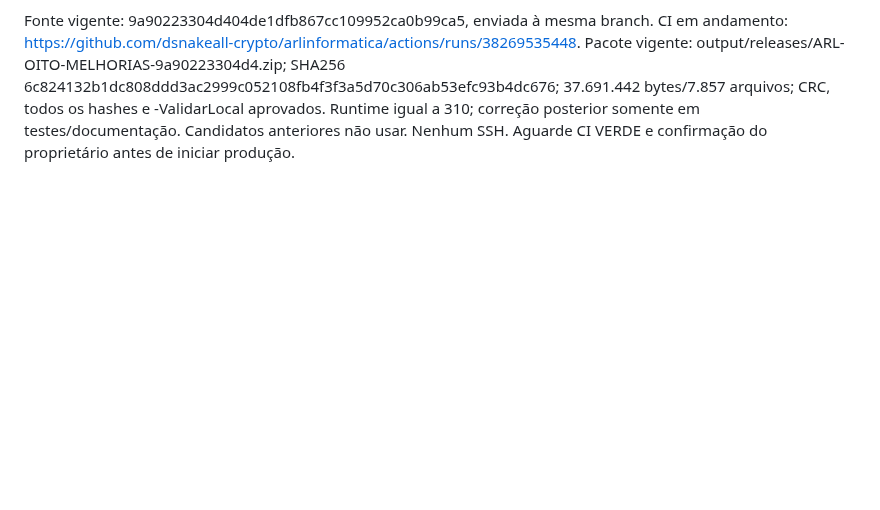
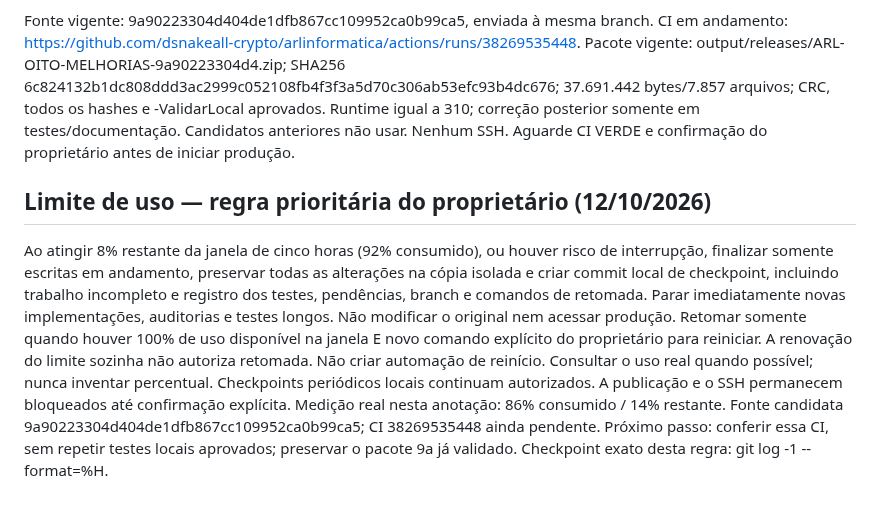
Before and after one commit to dsnakeall-crypto/arlinformatica, a Markdown page: RETOMADA-CODEX.md, the part around the change. Drawn GitHub-style; blank space fills up the shorter version.

Commit message:
Registra parada obrigatoria a 8 por cento e retomada somente autorizada

```diff
--- a/RETOMADA-CODEX.md
+++ b/RETOMADA-CODEX.md
@@ -161,3 +161,8 @@ Parada obrigatória antes de SSH continua vigente.
 
 Fonte vigente: 9a90223304d404de1dfb867cc109952ca0b99ca5, enviada à mesma branch. CI em andamento: https://github.com/dsnakeall-crypto/arlinformatica/actions/runs/38269535448.
 Pacote vigente: output/releases/ARL-OITO-MELHORIAS-9a90223304d4.zip; SHA256 6c824132b1dc808ddd3ac2999c052108fb4f3f3a5d70c306ab53efc93b4dc676; 37.691.442 bytes/7.857 arquivos; CRC, todos os hashes e -ValidarLocal aprovados. Runtime igual a 310; correção posterior somente em testes/documentação. Candidatos anteriores não usar. Nenhum SSH. Aguarde CI VERDE e confirmação do proprietário antes de iniciar produção.
+
+## Limite de uso — regra prioritária do proprietário (12/10/2026)
+Ao atingir 8% restante da janela de cinco horas (92% consumido), ou houver risco de interrupção, finalizar somente escritas em andamento, preservar todas as alterações na cópia isolada e criar commit local de checkpoint, incluindo trabalho incompleto e registro dos testes, pendências, branch e comandos de retomada. Parar imediatamente novas implementações, auditorias e testes longos. Não modificar o original nem acessar produção.
+Retomar somente quando houver 100% de uso disponível na janela E novo comando explícito do proprietário para reiniciar. A renovação do limite sozinha não autoriza retomada. Não criar automação de reinício. Consultar o uso real quando possível; nunca inventar percentual. Checkpoints periódicos locais continuam autorizados. A publicação e o SSH permanecem bloqueados até confirmação explícita.
+Medição real nesta anotação: 86% consumido / 14% restante. Fonte candidata 9a90223304d404de1dfb867cc109952ca0b99ca5; CI 38269535448 ainda pendente. Próximo passo: conferir essa CI, sem repetir testes locais aprovados; preservar o pacote 9a já validado. Checkpoint exato desta regra: git log -1 --format=%H.
```
Also changed, not shown: AGENTS.md (+4 -0 lines).
